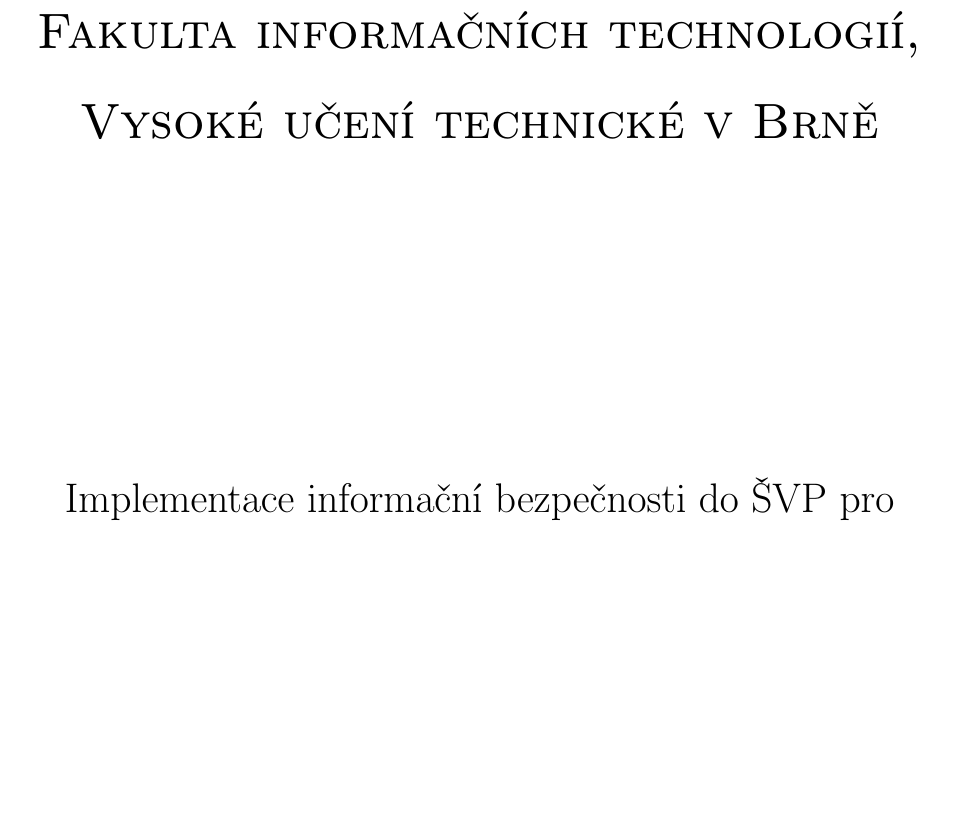
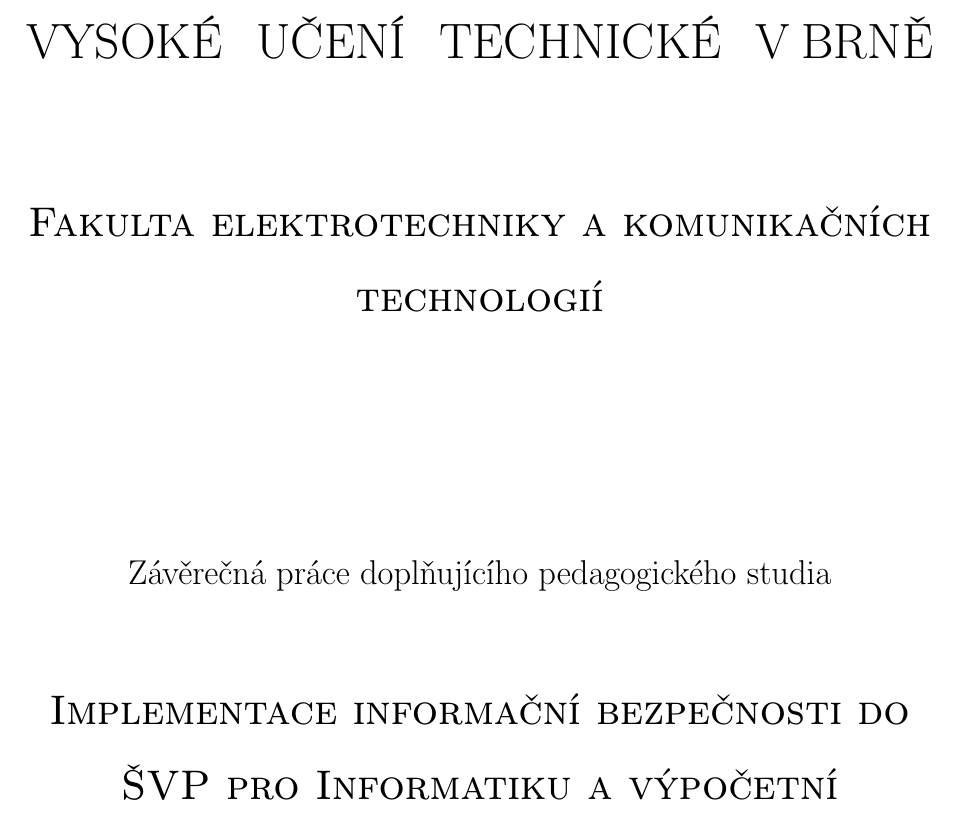
Before and after one commit to dusekdan/Implementace-tematu-kyberneticke-bezpecnosti-do-vyuky-predmetu-Informatika-a-vypocetni-technika, a LaTeX document (xdusek21.tex): part of page 1 of 5, cut at the place of the change, the shorter picture padded with empty space. Compiled offline with pdfLaTeX.

Commit message:
Beautified - First / Front page

```diff
--- a/xdusek21.tex
+++ b/xdusek21.tex
@@ -6,6 +6,7 @@
 \usepackage[utf8x]{inputenc}
 \usepackage[czech]{babel}
 \usepackage[IL2]{fontenc}
+\usepackage{afterpage}
 \usepackage{amsthm}
 \usepackage{amsmath}
 \usepackage{amsfonts}
@@ -24,9 +25,14 @@
 
 % Helper commands
 \providecommand{\uv}[1]{\quotedblbase #1\textquotedblleft}
+\newcommand\textbox[1]{%
+    \parbox{.5\textwidth}{#1}%
+}
 
 % Thesis variables
-\newcommand{\thesisname}{Implementace informační bezpečnosti do ŠVP pro Informatiku a výpočetní techniku na gymnáziích}
+\newcommand{\thesisName}{Implementace informační bezpečnosti do ŠVP pro Informatiku a výpočetní techniku na gymnáziích}
+\newcommand{\universityName}{VYSOKÉ~~~UČENÍ~~~TECHNICKÉ~~~V~BRNĚ}
+\newcommand{\facultyName}{Fakulta elektrotechniky a komunikačních technologií}
 \title{\thesisname}
 \author{Bc. Daniel Dušek}
 
@@ -34,17 +40,21 @@
 
 \begin{document}
 
-
 % === FRONT PAGE ===
-% TODO: Work on this so it looks like a proper front page
-% Remove line height from this page
-% Already tried: thispagestyle/pagestyle set to empty, not working
 \thispagestyle{empty}
+\newgeometry{left=3cm,right=2cm,top=1.5cm}
     \begin{center}
         \Huge
-    \textsc{Fakulta informačních technologií, Vysoké učení technické v~Brně}\\
+        \universityName \\
+            \vspace{\stretch{0.150}}
+
         \LARGE
-    \vspace{\stretch{0.382}}
-    \thesisname
+        \textsc{\facultyName\\}
+            \vspace{\stretch{0.300}}
+
+        \Large{Závěrečná práce doplňujícího pedagogického studia \\ ~ \\}
+
+        \LARGE
+        \textsc{\thesisName}
             \vspace{\stretch{0.618}}
     \end{center}
@@ -54,3 +65,5 @@
+\clearpage
+\restoregeometry
 
 
 % WORK TODO LIST
```
Also changed, not shown: xdusek21.pdf, xdusek21.tex (7 more changed lines). Lines whose indentation alone changed are shown as unchanged.
